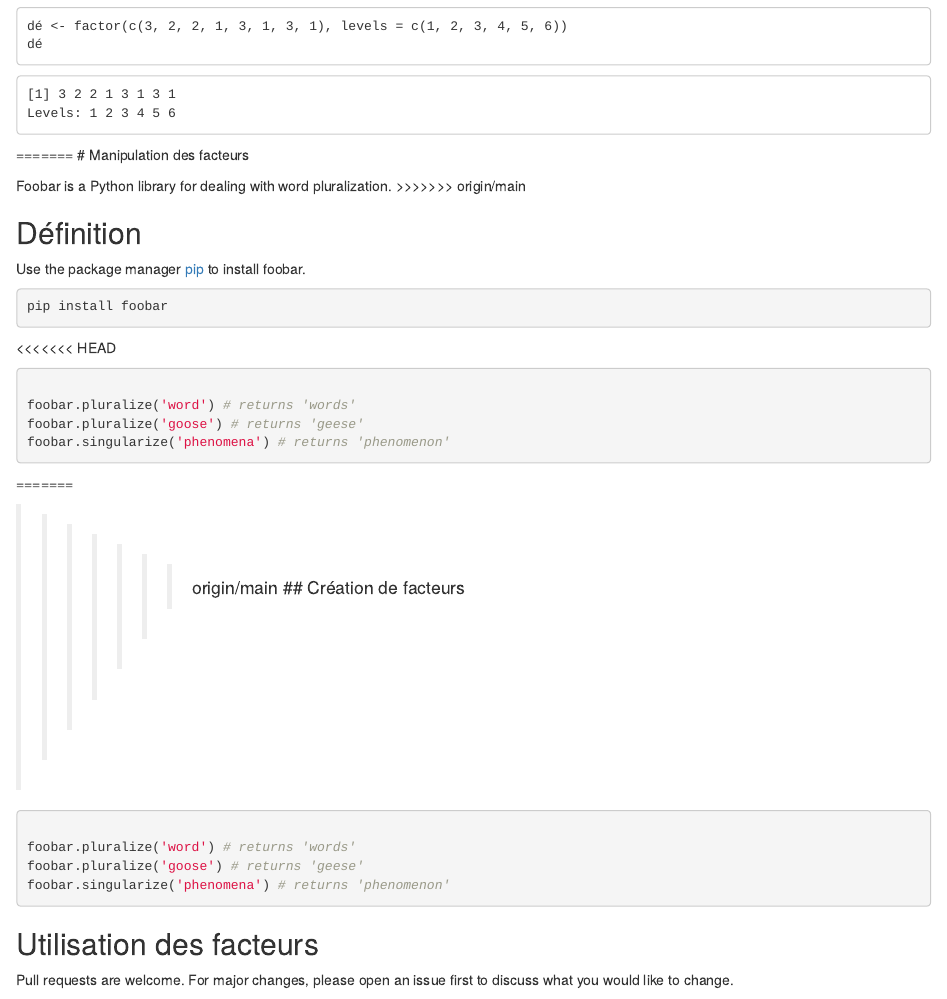
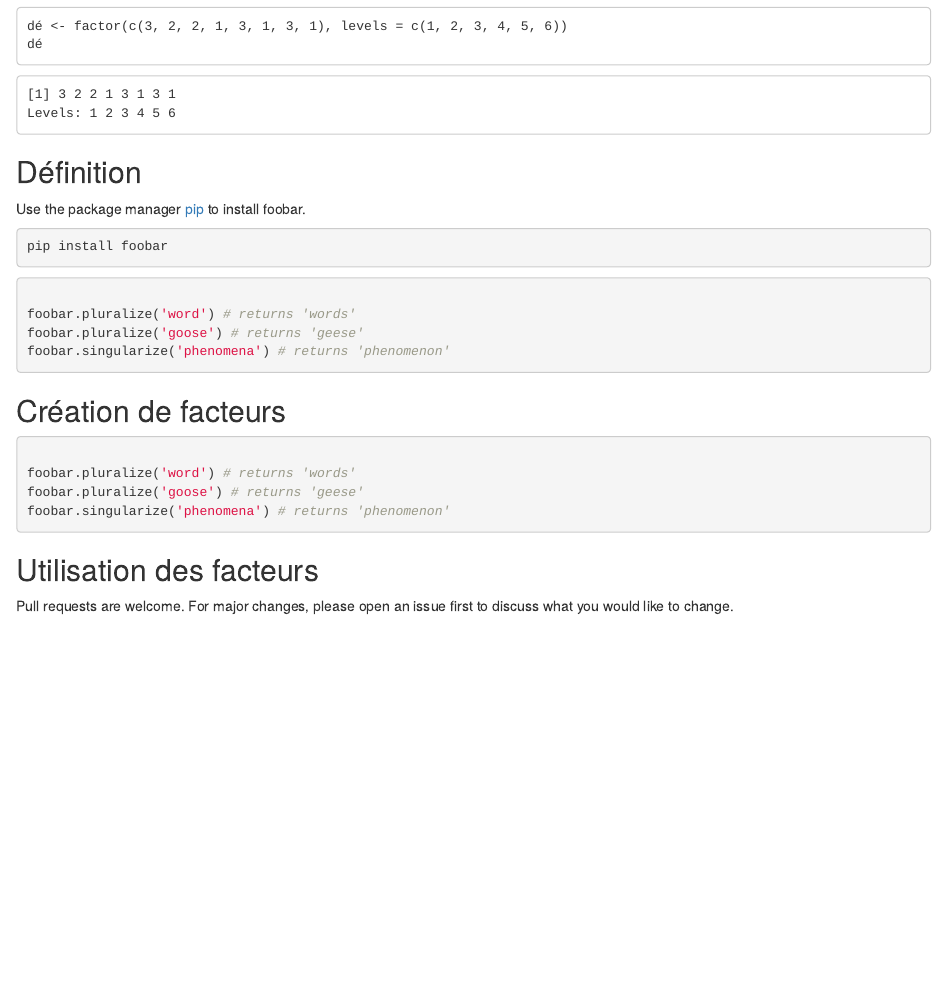
Before and after one commit to clairemazzucato/PSBX, an R Markdown document (Manipulation_des_facteurs.Rmd): the page in a window 1100 px wide, from 1610 px down before the commit and from 1590 px down after it, so that both start at the same text. Rendered offline with R 4.5, knitr and Pandoc, with nearby package versions.

Commit message:
Revert "Merge remote-tracking branch 'origin/main' into main"
This reverts commit a7f92a0a90ffd05531e28a18df1289969c769dda, reversing
changes made to 5b4e4e76e329ebfe59a2748fa7007e3693592f90.

````diff
--- a/Manipulation_des_facteurs.Rmd
+++ b/Manipulation_des_facteurs.Rmd
@@ -104,11 +103,6 @@ Levels: 1 2 3 4 5 6
 
 
 
-=======
-# Manipulation des facteurs
-
-Foobar is a Python library for dealing with word pluralization.
->>>>>>> origin/main
 
 ## Définition
 
@@ -117,16 +111,12 @@ Use the package manager [pip](https://pip.pypa.io/en/stable/) to install foobar.
 ```bash
 pip install foobar
 ```
-<<<<<<< HEAD
 ```python
 
 foobar.pluralize('word') # returns 'words'
 foobar.pluralize('goose') # returns 'geese'
 foobar.singularize('phenomena') # returns 'phenomenon'
 ```
-=======
-
->>>>>>> origin/main
 ## Création de facteurs
 
 ```python
````
Also changed, not shown: README.md, Manipulation_des_facteurs.Rmd (1 more changed lines), 1 other file.
